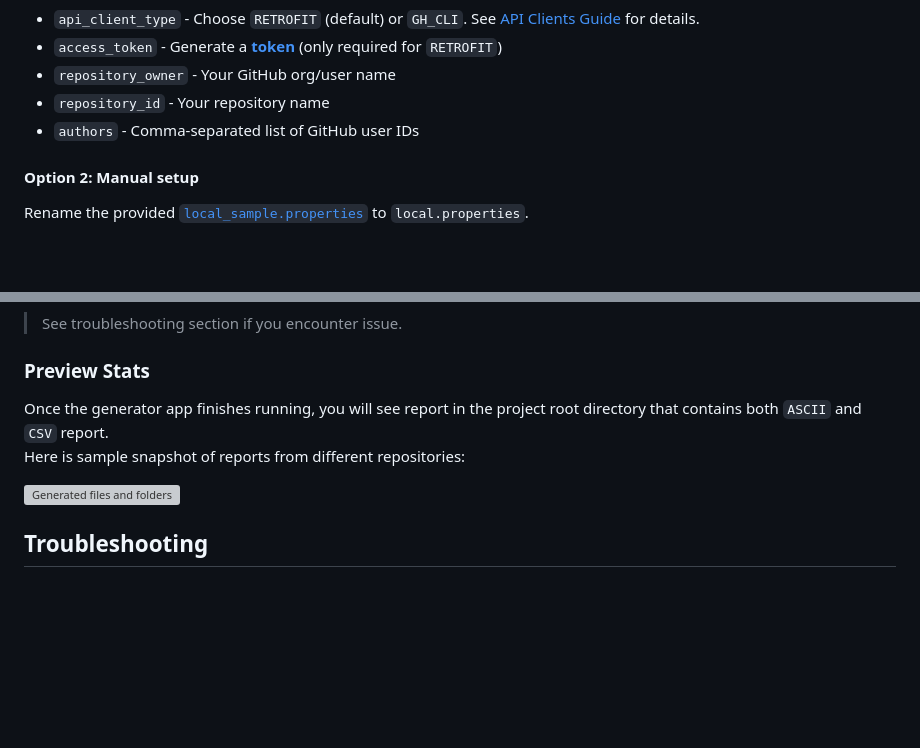
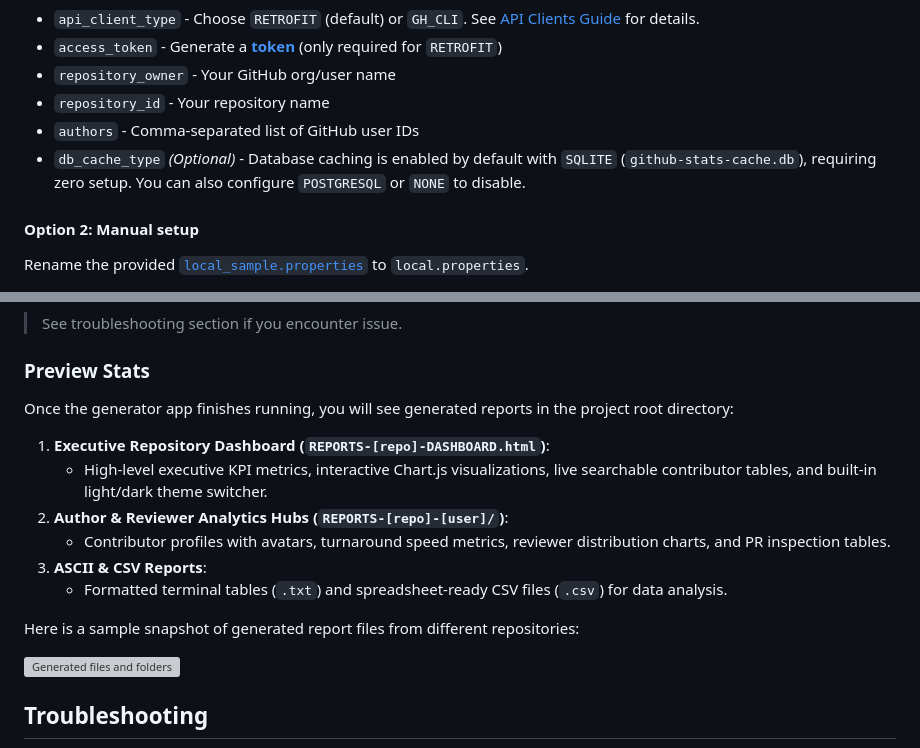
Before and after one commit to hossain-khan/github-stats, a Markdown page: SETUP.md, 2 parts joined by grey strips. Drawn GitHub-style; blank space fills up the shorter version; grey boxes are pictures that could not be loaded.

Commit message:
Update SETUP.md with default SQLite caching and modern HTML dashboard details
- Add db_cache_type documentation to local.properties configuration steps
- Document modern Executive HTML Dashboard and contributor analytics hubs in Preview Stats section

```diff
--- a/SETUP.md
+++ b/SETUP.md
@@ -56,6 +56,7 @@ Then update the following required values in `local.properties`:
 - `repository_owner` - Your GitHub org/user name
 - `repository_id` - Your repository name
 - `authors` - Comma-separated list of GitHub user IDs
+- `db_cache_type` *(Optional)* - Database caching is enabled by default with `SQLITE` (`github-stats-cache.db`), requiring zero setup. You can also configure `POSTGRESQL` or `NONE` to disable.
 
 #### Option 2: Manual setup
 Rename the provided [`local_sample.properties`](https://github.com/hossain-khan/github-stats/blob/main/local_sample.properties) to `local.properties`.
@@ -81,8 +82,16 @@ You can also use following gradle command to run the stats generator
 > See troubleshooting section if you encounter issue.
 
 ### Preview Stats
-Once the generator app finishes running, you will see report in the project root directory that contains both `ASCII` and `CSV` report.
-Here is sample snapshot of reports from different repositories:
+Once the generator app finishes running, you will see generated reports in the project root directory:
+
+1. **Executive Repository Dashboard (`REPORTS-[repo]-DASHBOARD.html`)**:
+   - High-level executive KPI metrics, interactive Chart.js visualizations, live searchable contributor tables, and built-in light/dark theme switcher.
+2. **Author & Reviewer Analytics Hubs (`REPORTS-[repo]-[user]/`)**:
+   - Contributor profiles with avatars, turnaround speed metrics, reviewer distribution charts, and PR inspection tables.
+3. **ASCII & CSV Reports**:
+   - Formatted terminal tables (`.txt`) and spreadsheet-ready CSV files (`.csv`) for data analysis.
+
+Here is a sample snapshot of generated report files from different repositories:
 
 <img width="400" alt="Generated files and folders" src="https://user-images.githubusercontent.com/99822/198861052-a4362440-d09c-4e06-aac0-e344b519299c.png">
 
```
